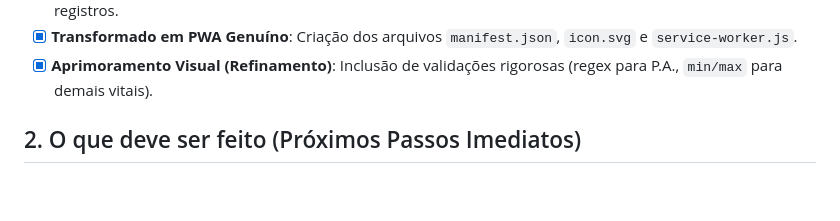
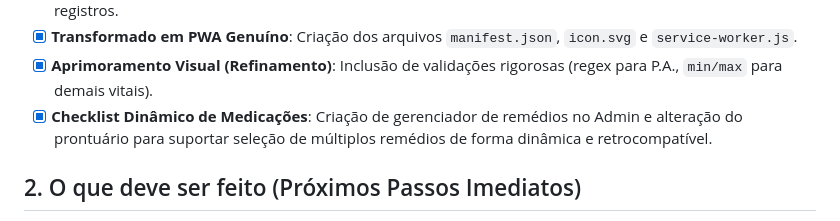
Before and after one commit to renato0503/CerraCare, a Markdown page: implementation.md, the part around the change. Drawn GitHub-style; blank space fills up the shorter version.

Commit message:
docs: add dynamic medication checklist to completed items

```diff
--- a/implementation.md
+++ b/implementation.md
@@ -14,6 +14,7 @@
 - [x] **Painel Admin**: Criação do arquivo `admin.html` com dashboard, métricas e controle CRUD completo de registros.
 - [x] **Transformado em PWA Genuíno**: Criação dos arquivos `manifest.json`, `icon.svg` e `service-worker.js`.
 - [x] **Aprimoramento Visual (Refinamento)**: Inclusão de validações rigorosas (regex para P.A., `min/max` para demais vitais).
+- [x] **Checklist Dinâmico de Medicações**: Criação de gerenciador de remédios no Admin e alteração do prontuário para suportar seleção de múltiplos remédios de forma dinâmica e retrocompatível.
 
 ## 2. O que deve ser feito (Próximos Passos Imediatos)
 - [ ] **Configurar GitHub Pages**: Ativar a branch `main` no repositório do GitHub para gerar o link público da aplicação.
```
